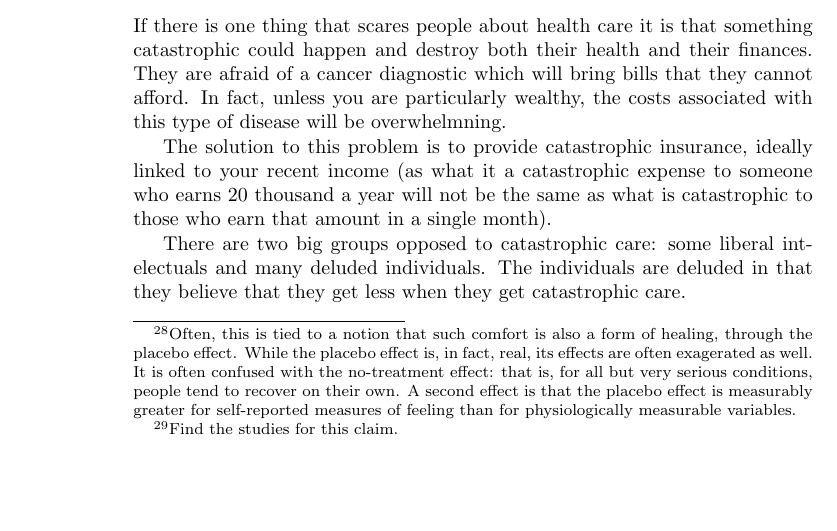
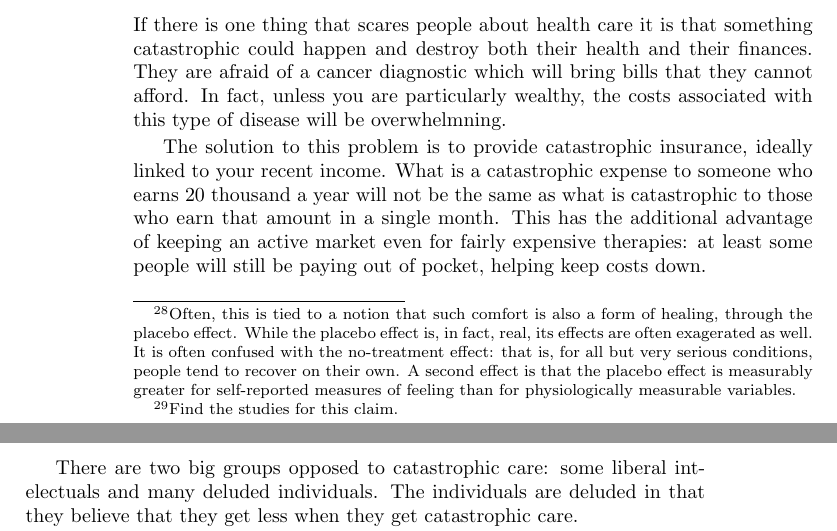
Before and after one commit to luispedro/libertarian-welfare, a LaTeX thesis (book/libertarian-welfare.tex, which reads book/healthcare.tex): part of page 16 of 33 before the commit and two parts of pages 16 and 17 of 33 after it, the two joined at a grey line, cut so that both start at the same text, the shorter picture padded with empty space. Compiled offline with pdfLaTeX.

Commit message:
TXT More on catastrophic care

```diff
--- a/book/healthcare.tex
+++ b/book/healthcare.tex
@@ -409,9 +409,11 @@ afford. In fact, unless you are particularly wealthy, the costs associated with
 this type of disease will be overwhelmning.
 
 The solution to this problem is to provide catastrophic insurance, ideally
-linked to your recent income (as what it a catastrophic expense to someone who
+linked to your recent income. What is a catastrophic expense to someone who
 earns 20 thousand a year will not be the same as what is catastrophic to those
-who earn that amount in a single month).
+who earn that amount in a single month. This has the additional advantage of
+keeping an active market even for fairly expensive therapies: at least some
+people will still be paying out of pocket, helping keep costs down.
 
 There are two big groups opposed to catastrophic care: some liberal
 intelectuals and many deluded individuals. The individuals are deluded in that
```
